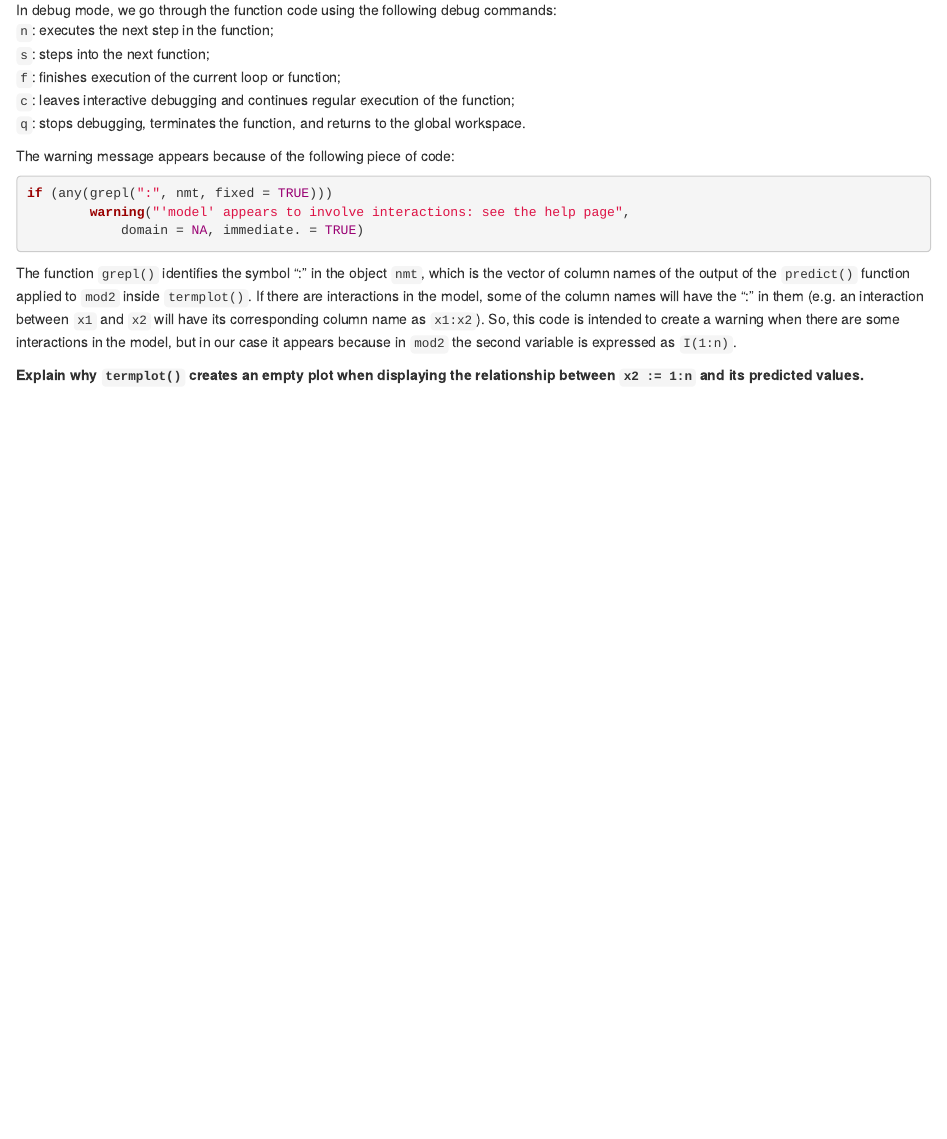
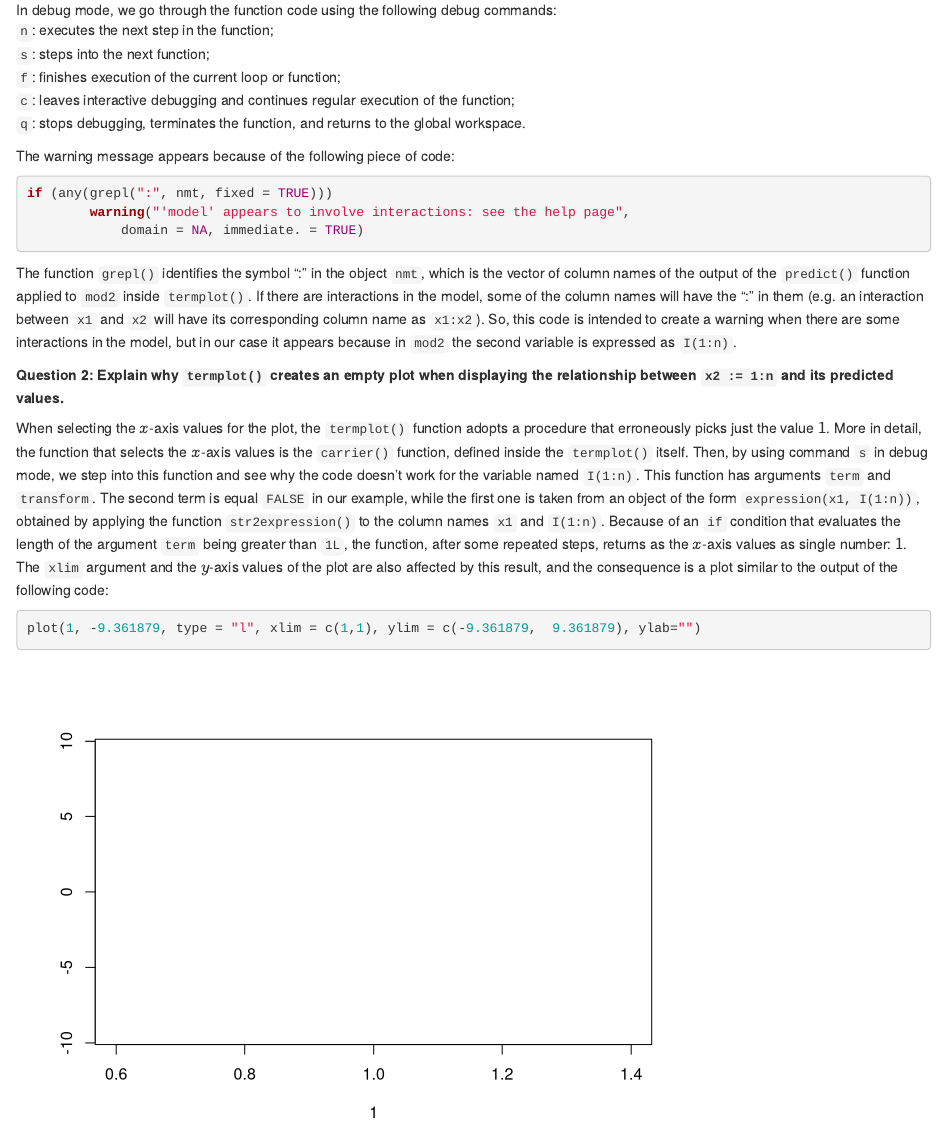
Before and after one commit to Anastasia-psy/R4DS_Exercise1, an R Markdown document (Exercise_2.Rmd): the page in a window 1100 px wide, from 2760 px down. Rendered offline with R 4.5, knitr and Pandoc, with nearby package versions.

Commit message:
Update of ex. 2

````diff
--- a/Exercise_2.Rmd
+++ b/Exercise_2.Rmd
@@ -58,4 +58,9 @@ The function `grepl()` identifies the symbol ":" in the object `nmt`, which is t
 
 
 
-**Explain why `termplot()` creates an empty plot when displaying the relationship between `x2 := 1:n` and its predicted values.**
+**Question 2: Explain why `termplot()` creates an empty plot when displaying the relationship between `x2 := 1:n` and its predicted values.**
+
+When selecting the $x$-axis values for the plot, the `termplot()` function adopts a procedure that erroneously picks just the value $1$. More in detail, the function that selects the $x$-axis values is the `carrier()` function, defined inside the `termplot()` itself. Then, by using command `s` in debug mode, we step into this function and see why the code doesn't work for the variable named `I(1:n)`. This function has arguments `term` and `transform`. The second term is equal `FALSE` in our example, while the first one is taken from an object of the form `expression(x1, I(1:n))`, obtained by applying the function `str2expression()` to the column names `x1` and `I(1:n)`. Because of an `if` condition that evaluates the length of the argument `term` being greater than `1L`, the function, after some repeated steps, returns as the $x$-axis values as single number: $1$. The `xlim` argument and the $y$-axis values of the plot are also affected by this result, and the consequence is a plot similar to the output of the following code:
+```{r}
+plot(1, -9.361879, type = "l", xlim = c(1,1), ylim = c(-9.361879,  9.361879), ylab="")
+```
````
Also changed, not shown: Exercise_2.html.
